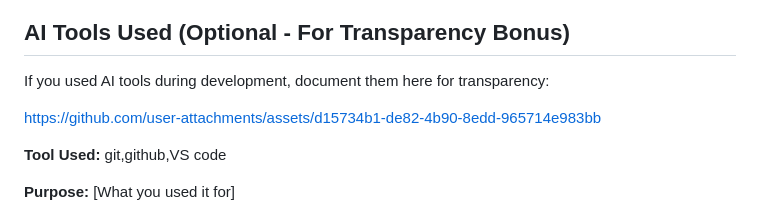
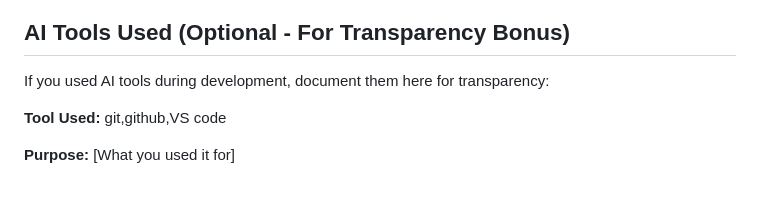
Before and after one commit to fassna/track, a Markdown page: README.md, the part around the change. Rendered like a GitHub page; blank space fills up the shorter version.

```diff
--- a/README.md
+++ b/README.md
@@ -276,7 +276,6 @@ https://github.com/user-attachments/assets/93dd2691-ffea-49de-ae94-54451205aca8
 If you used AI tools during development, document them here for transparency:
 
 
-https://github.com/user-attachments/assets/d15734b1-de82-4b90-8edd-965714e983bb
 
 
 **Tool Used:** git,github,VS code
```
